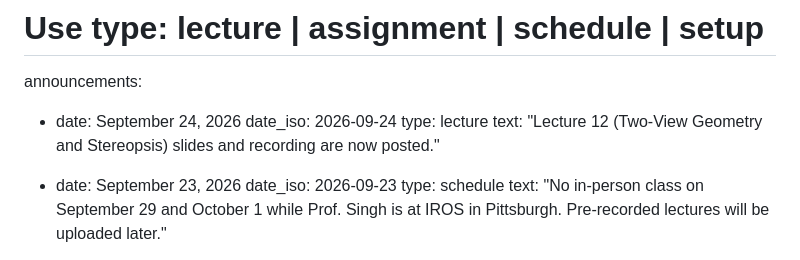
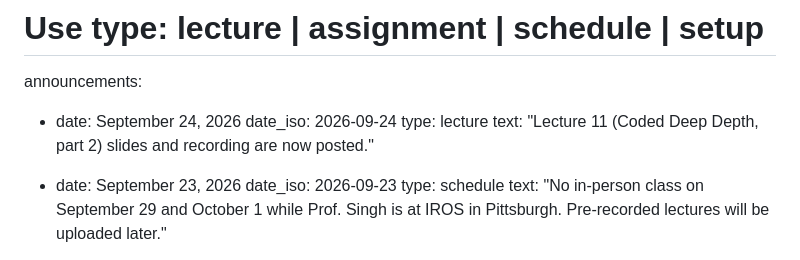
Before and after one commit to praisecu/praisecu.github.io, a Markdown page: src/teaching/advancedcv-fall2026.md, the part around one of its changes. GitHub-like rendering.

```diff
--- a/src/teaching/advancedcv-fall2026.md
+++ b/src/teaching/advancedcv-fall2026.md
@@ -28,7 +28,7 @@ announcements:
   - date: September 24, 2026
     date_iso: 2026-09-24
     type: lecture
-    text: "Lecture 12 (Two-View Geometry and Stereopsis) slides and recording are now posted."
+    text: "Lecture 11 (Coded Deep Depth, part 2) slides and recording are now posted."
 
   - date: September 23, 2026
     date_iso: 2026-09-23
```
Also changed, not shown: other parts of src/teaching/advancedcv-fall2026.md (+2 -2 lines).
